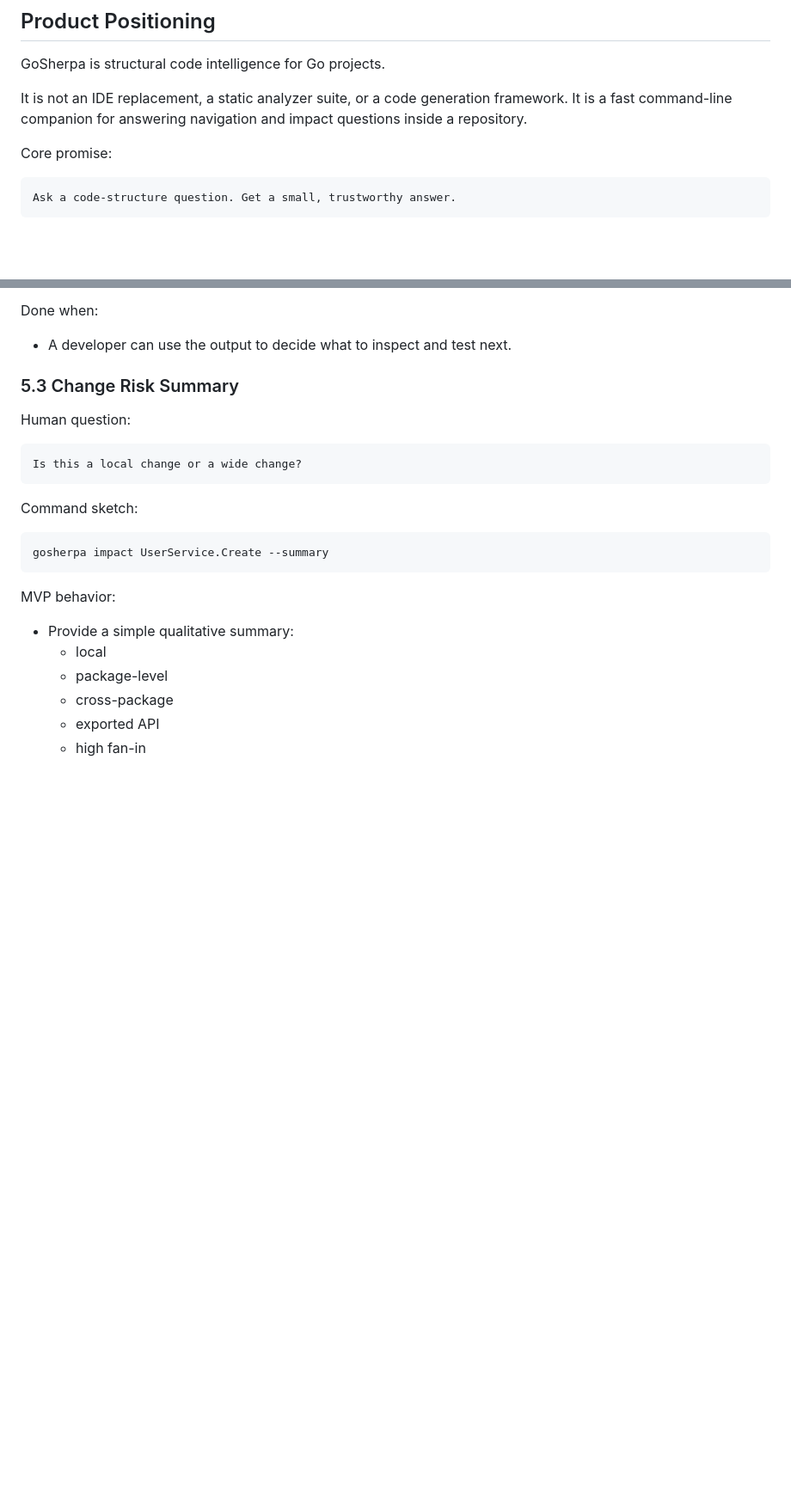
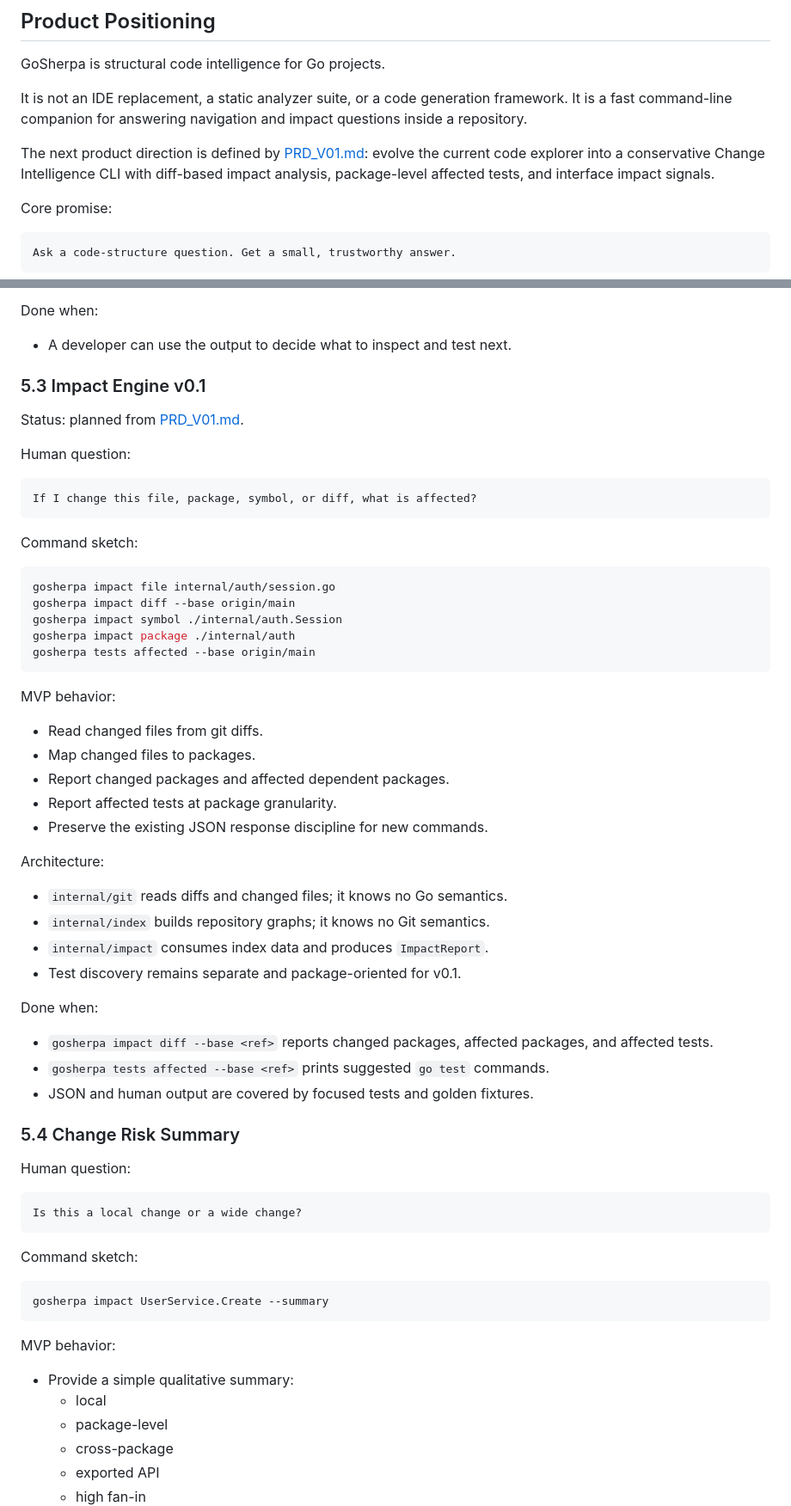
Before and after one commit to panndabea/GoSherpa, a Markdown page: FEATURE_ROADMAP.md, 2 parts joined by grey strips. Shown at 86% size. GitHub-like rendering; blank space fills up the shorter version.

Commit message:
feature roadmap aligned

````diff
--- a/FEATURE_ROADMAP.md
+++ b/FEATURE_ROADMAP.md
@@ -26,6 +26,11 @@ GoSherpa is structural code intelligence for Go projects.
 It is not an IDE replacement, a static analyzer suite, or a code generation
 framework. It is a fast command-line companion for answering navigation and
 impact questions inside a repository.
+
+The next product direction is defined by [PRD_V01.md](PRD_V01.md): evolve the
+current code explorer into a conservative Change Intelligence CLI with
+diff-based impact analysis, package-level affected tests, and interface impact
+signals.
 
 Core promise:
 
@@ -788,7 +796,49 @@ Done when:
 
 - A developer can use the output to decide what to inspect and test next.
 
-### 5.3 Change Risk Summary
+### 5.3 Impact Engine v0.1
+
+Status: planned from [PRD_V01.md](PRD_V01.md).
+
+Human question:
+
+```text
+If I change this file, package, symbol, or diff, what is affected?
+```
+
+Command sketch:
+
+```bash
+gosherpa impact file internal/auth/session.go
+gosherpa impact diff --base origin/main
+gosherpa impact symbol ./internal/auth.Session
+gosherpa impact package ./internal/auth
+gosherpa tests affected --base origin/main
+```
+
+MVP behavior:
+
+- Read changed files from git diffs.
+- Map changed files to packages.
+- Report changed packages and affected dependent packages.
+- Report affected tests at package granularity.
+- Preserve the existing JSON response discipline for new commands.
+
+Architecture:
+
+- `internal/git` reads diffs and changed files; it knows no Go semantics.
+- `internal/index` builds repository graphs; it knows no Git semantics.
+- `internal/impact` consumes index data and produces `ImpactReport`.
+- Test discovery remains separate and package-oriented for v0.1.
+
+Done when:
+
+- `gosherpa impact diff --base <ref>` reports changed packages, affected
+  packages, and affected tests.
+- `gosherpa tests affected --base <ref>` prints suggested `go test` commands.
+- JSON and human output are covered by focused tests and golden fixtures.
+
+### 5.4 Change Risk Summary
 
 Human question:
 
````
Also changed, not shown: other parts of FEATURE_ROADMAP.md (+4 -1 lines), PRD_V01.md (added, +404 -0 lines), README.md (+14 -3 lines).
